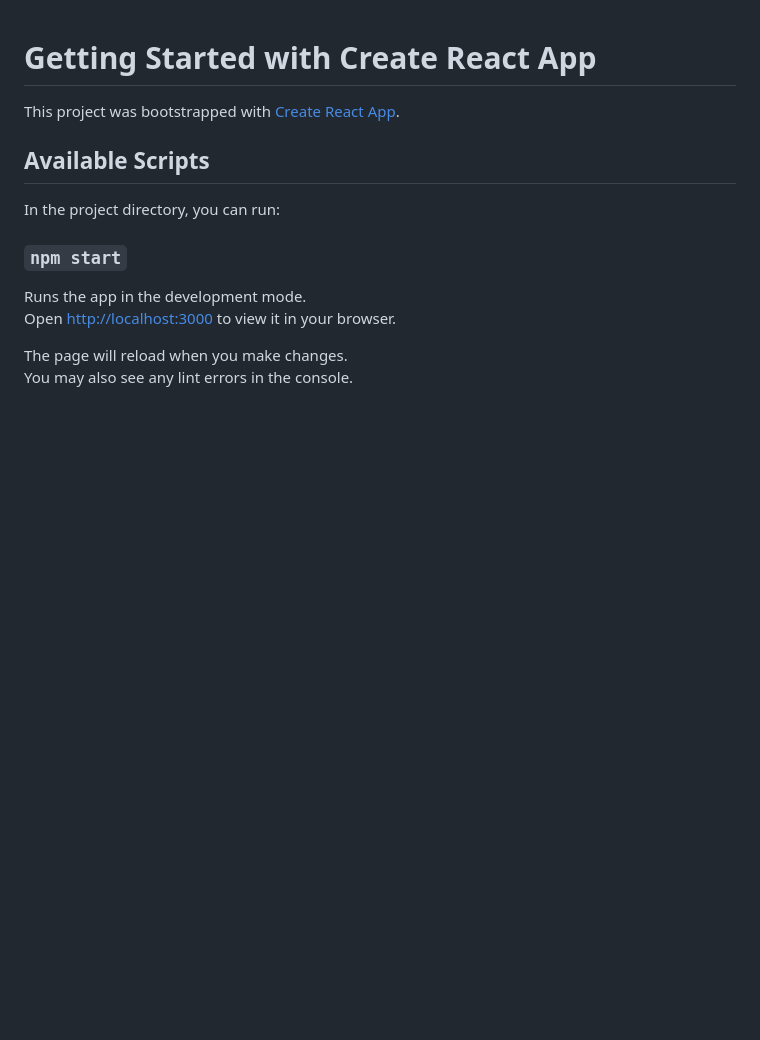
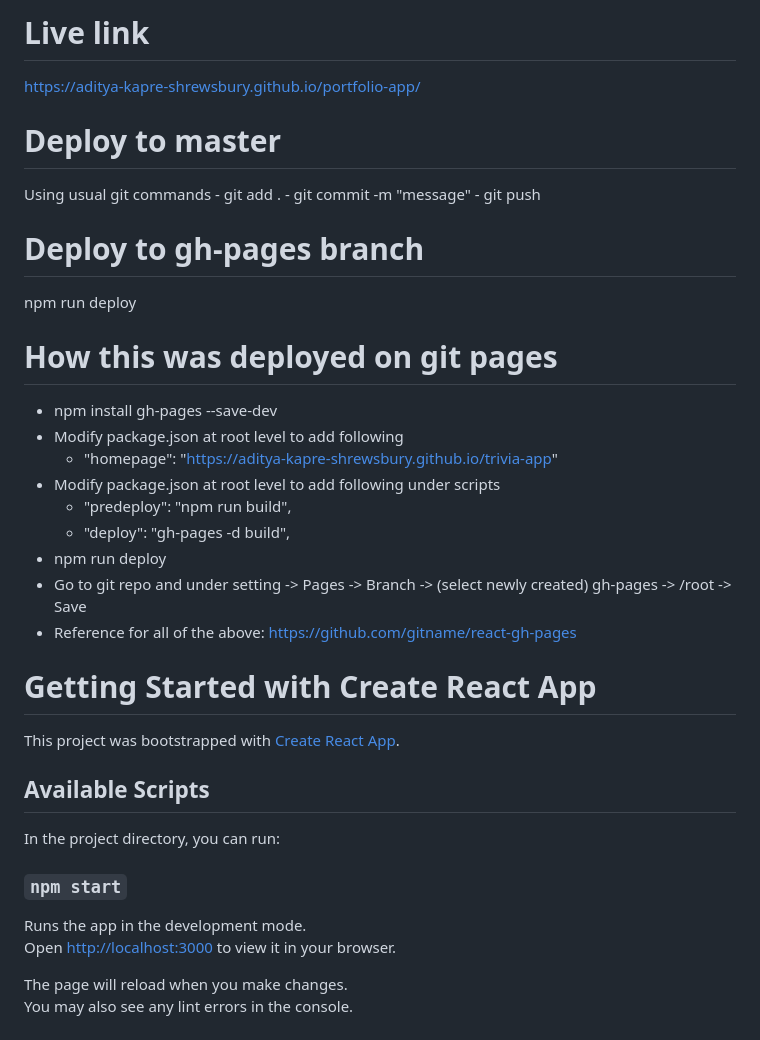
Before and after one commit to aditya-kapre-shrewsbury/portfolio-app, a Markdown page: README.md, the part around the change. Rendered like a GitHub page; blank space fills up the shorter version.

Commit message:
Modify wiki

```diff
--- a/README.md
+++ b/README.md
@@ -1,3 +1,28 @@
+# Live link
+https://aditya-kapre-shrewsbury.github.io/portfolio-app/
+
+# Deploy to master
+
+Using usual git commands
+    - git add .
+    - git commit -m "message"
+    - git push
+
+# Deploy to gh-pages branch
+
+npm run deploy
+
+# How this was deployed on git pages
+- npm install gh-pages --save-dev
+- Modify package.json at root level to add following
+    - "homepage": "https://aditya-kapre-shrewsbury.github.io/trivia-app"
+- Modify package.json at root level to add following under scripts
+    - "predeploy": "npm run build",
+    - "deploy": "gh-pages -d build",
+- npm run deploy
+- Go to git repo and under setting -> Pages -> Branch -> (select newly created) gh-pages -> /root -> Save
+- Reference for all of the above: https://github.com/gitname/react-gh-pages
+
 # Getting Started with Create React App
 
 This project was bootstrapped with [Create React App](https://github.com/facebook/create-react-app).
```
